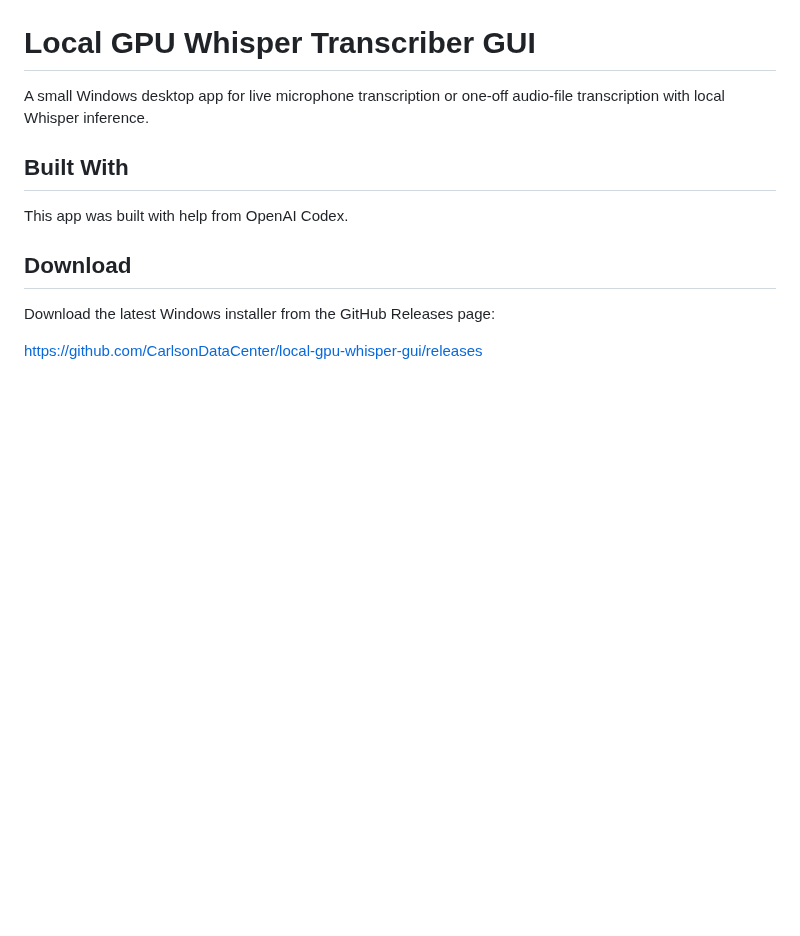
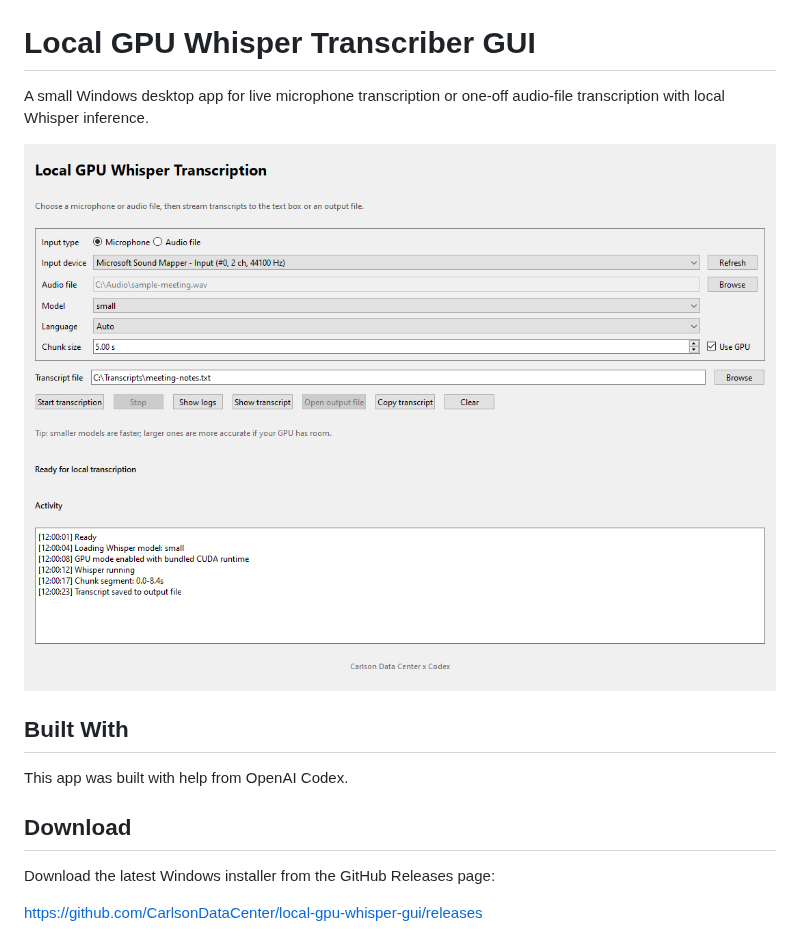
Before and after one commit to CarlsonDataCenter/local-gpu-whisper-gui, a Markdown page: README.md, the part around the change. GitHub-like rendering; pictures changed too: assets/gui-screenshot.png (added); blank space fills up the shorter version.

Commit message:
Add GUI screenshot to README

```diff
--- a/README.md
+++ b/README.md
@@ -1,6 +1,8 @@
 # Local GPU Whisper Transcriber GUI
 
 A small Windows desktop app for live microphone transcription or one-off audio-file transcription with local Whisper inference.
+
+![Local GPU Whisper Transcriber GUI](assets/gui-screenshot.png)
 
 ## Built With
 
```
